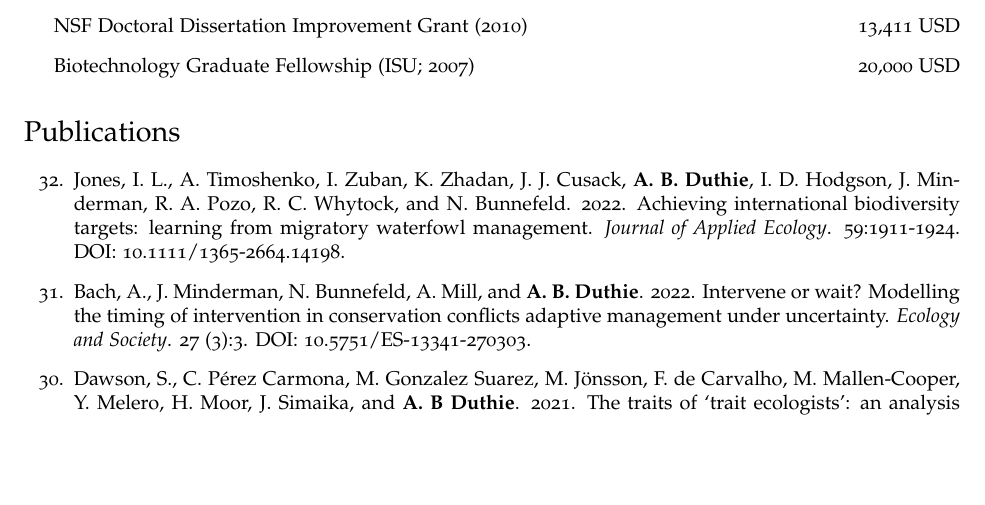
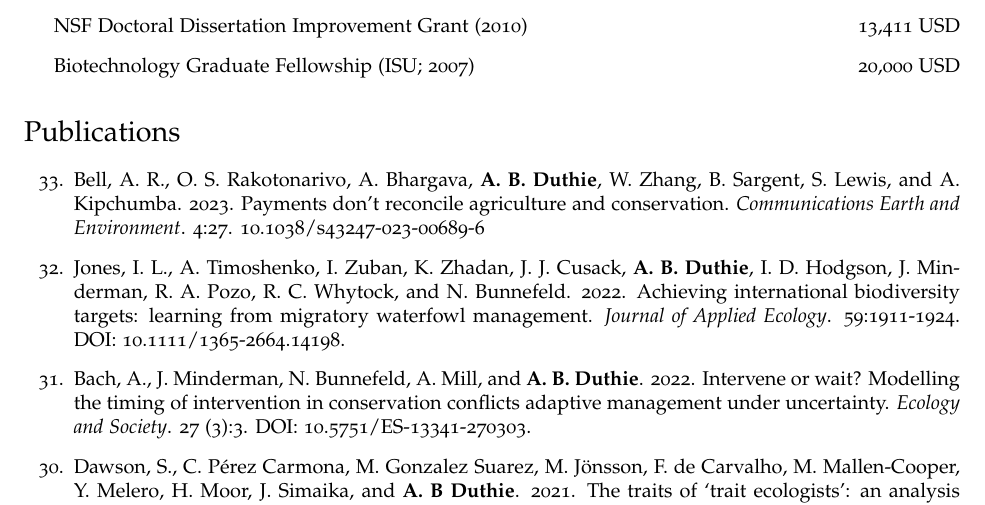
Before and after one commit to bradduthie/bradduthie.github.io, a LaTeX CV (DuthieCV.tex): part of page 2 of 9, cut so that both start at the same text, the shorter picture padded with empty space. Compiled offline with pdfLaTeX.

Commit message:
Add paper published

```diff
--- a/DuthieCV.tex
+++ b/DuthieCV.tex
@@ -203,9 +203,10 @@ I am an evolutionary ecologist and ecological modeller with broad interests in d
 \begin{etaremune}
 %\item Jones, I. L., {\bf A. B. Duthie}, Minderman, J., N. Bunnefeld. Videogame unlocks new understanding of human decision-making surrounding hydropower, biodiversity and community Sustainable Development Goal trade-offs during COP26. {\it Conservation Science Practice}. {\it Submitted}.
 %\item Charmouh, A. P, C. Stern, M. J. Albo, {\bf A. B. Duthie}, T. Bilde. Alternative reproductive tactics in a nuptial gift-giving spider, Pisaura mirabilis, maintained by condition-dependence. {\it Journal of Theoretical Biology}. {\it Submitted}.
-%\item Bell, A. R., O. S. Rakotonarivo, A. Bhargava, {\bf A. B. Duthie}, W. Zhang, B. Sargent, S. Lewis, and A. Kipchumba. Payments don't reconcile agriculture and conservation. {\it Ecology Letters}. {\it Submitted}.
 %\item Marshall, B. M., and {\bf A. B. Duthie}. abmAnimalMovement: An R package for simulating animal movement using an agent-based model. {\it F1000 Research}. {\it Submitted}.
 %\item Minderman, J., {\bf A. B. Duthie}, I. L. Jones, L. Thomas-Walters, A. Bach, M. Nuttall, and N. Bunnefeld. Models as games: a novel approach for gamesourcing’ parameter data and communicating complex models. {\it PeerJ}. {\it In review}.
+%\item Fell, A., D. Dent, {\bf A. B. Duthie}, and T. S. F. Silva. A global systematic review of frugivorous animal tracking studies and the estimation of seed dispersal distances. {\it Oikos}. {\it Submitted}.
+\item Bell, A. R., O. S. Rakotonarivo, A. Bhargava, {\bf A. B. Duthie}, W. Zhang, B. Sargent, S. Lewis, and A. Kipchumba. 2023. Payments don't reconcile agriculture and conservation. {\it Communications Earth and Environment}. 4:27. \href{https://www.nature.com/articles/s43247-023-00689-6}{10.1038/s43247-023-00689-6}
 \item Jones, I. L., A. Timoshenko, I. Zuban, K. Zhadan, J. J. Cusack, {\bf A. B. Duthie}, I. D. Hodgson, J. Minderman, R. A. Pozo, R. C. Whytock, and N. Bunnefeld. 2022. Achieving international biodiversity targets: learning from migratory waterfowl management. {\it Journal of Applied Ecology}. 59:1911-1924. \href{https://besjournals.onlinelibrary.wiley.com/doi/10.1111/1365-2664.14198}{DOI: 10.1111/1365-2664.14198}.
 \item Bach, A., J. Minderman, N. Bunnefeld, A. Mill, and {\bf A. B. Duthie}. 2022. Intervene or wait? Modelling the timing of intervention in conservation conflicts adaptive management under uncertainty. {\it Ecology and Society}. 27 (3):3. \href{https://ecologyandsociety.org/vol27/iss3/art3/}{DOI: 10.5751/ES-13341-270303}.
 \item Dawson, S., C. P\'{e}rez Carmona, M. Gonzalez Suarez, M. J\"{o}nsson, F. de Carvalho, M. Mallen-Cooper, Y. Melero, H. Moor, J. Simaika, and {\bf A. B Duthie}. 2021. The traits of `trait ecologists': an analysis of the use of trait and functional trait terminology. {\it Ecology and Evolution}. 11:16434-16445. \href{https://onlinelibrary.wiley.com/doi/10.1002/ece3.8321}{DOI: 10.1002/ece3.8321}.
```
Also changed, not shown: DuthieCV.pdf.
